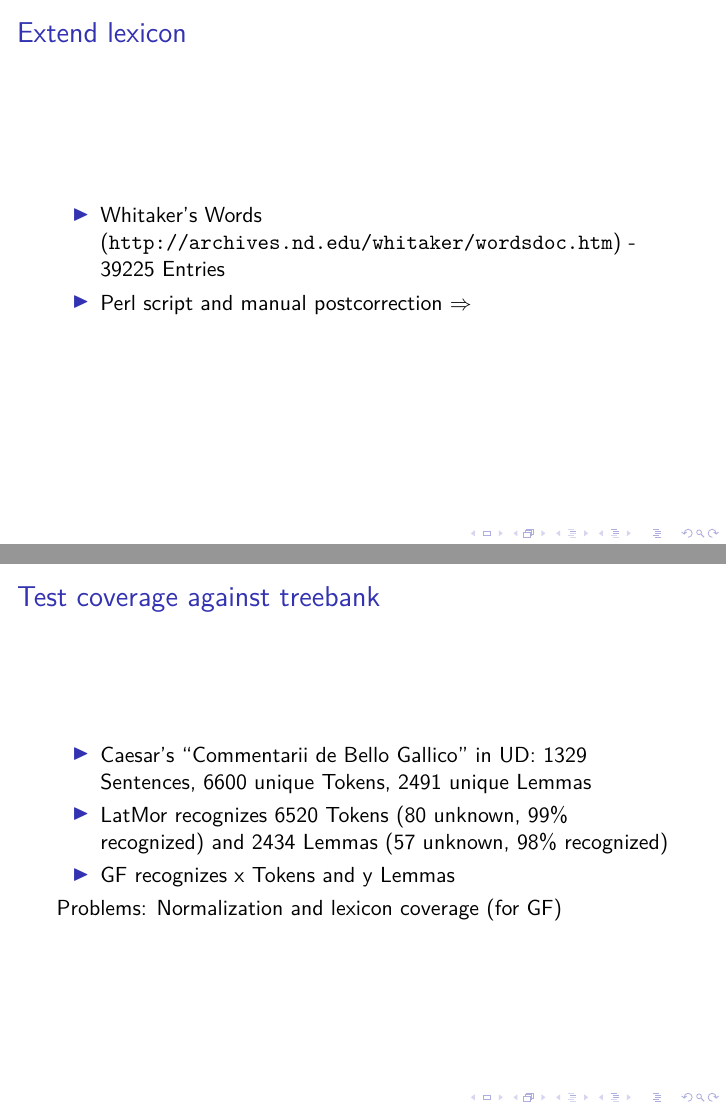
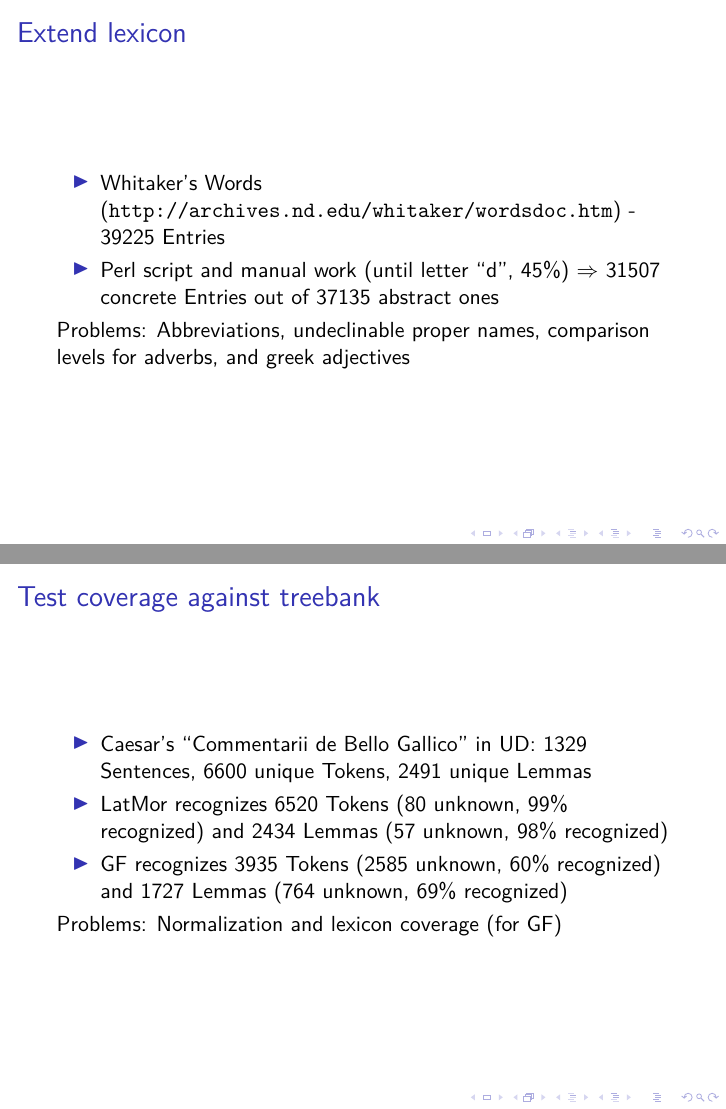
Before and after one commit to daherb/GF-latin, LaTeX slides (doc/summerschool2017.tex): pages 5 and 7 of 8, joined at a grey line. Compiled offline with XeLaTeX.

Commit message:
presentation version

```diff
--- a/doc/summerschool2017.tex
+++ b/doc/summerschool2017.tex
@@ -35,8 +35,9 @@
 \begin{frame}{Extend lexicon}
     \begin{itemize}
     \item Whitaker's Words (\url{http://archives.nd.edu/whitaker/wordsdoc.htm}) - 39225 Entries
-    \item Perl script and manual postcorrection $\Rightarrow$
+    \item Perl script and manual work (until letter ``d'', 45\%) $\Rightarrow$  31507 concrete Entries out of 37135 abstract ones
     \end{itemize}
+    Problems: Abbreviations, undeclinable proper names, comparison levels for adverbs, and greek adjectives
 \end{frame}
 \begin{frame}{Test against state-of-the-art morphology}
     \begin{itemize}
@@ -50,7 +51,7 @@
   \begin{itemize}
   \item Caesar's ``Commentarii de Bello Gallico'' in UD: 1329 Sentences, 6600 unique Tokens, 2491 unique Lemmas
   \item LatMor recognizes 6520 Tokens (80 unknown, 99\% recognized) and 2434 Lemmas (57 unknown, 98\% recognized)
-  \item GF recognizes x Tokens and y Lemmas
+  \item GF recognizes 3935 Tokens (2585 unknown, 60\% recognized) and 1727 Lemmas (764 unknown, 69\% recognized)
   \end{itemize}
   Problems: Normalization and lexicon coverage (for GF)
 \end{frame}
```
Also changed, not shown: doc/summerschool2017.pdf (added).
